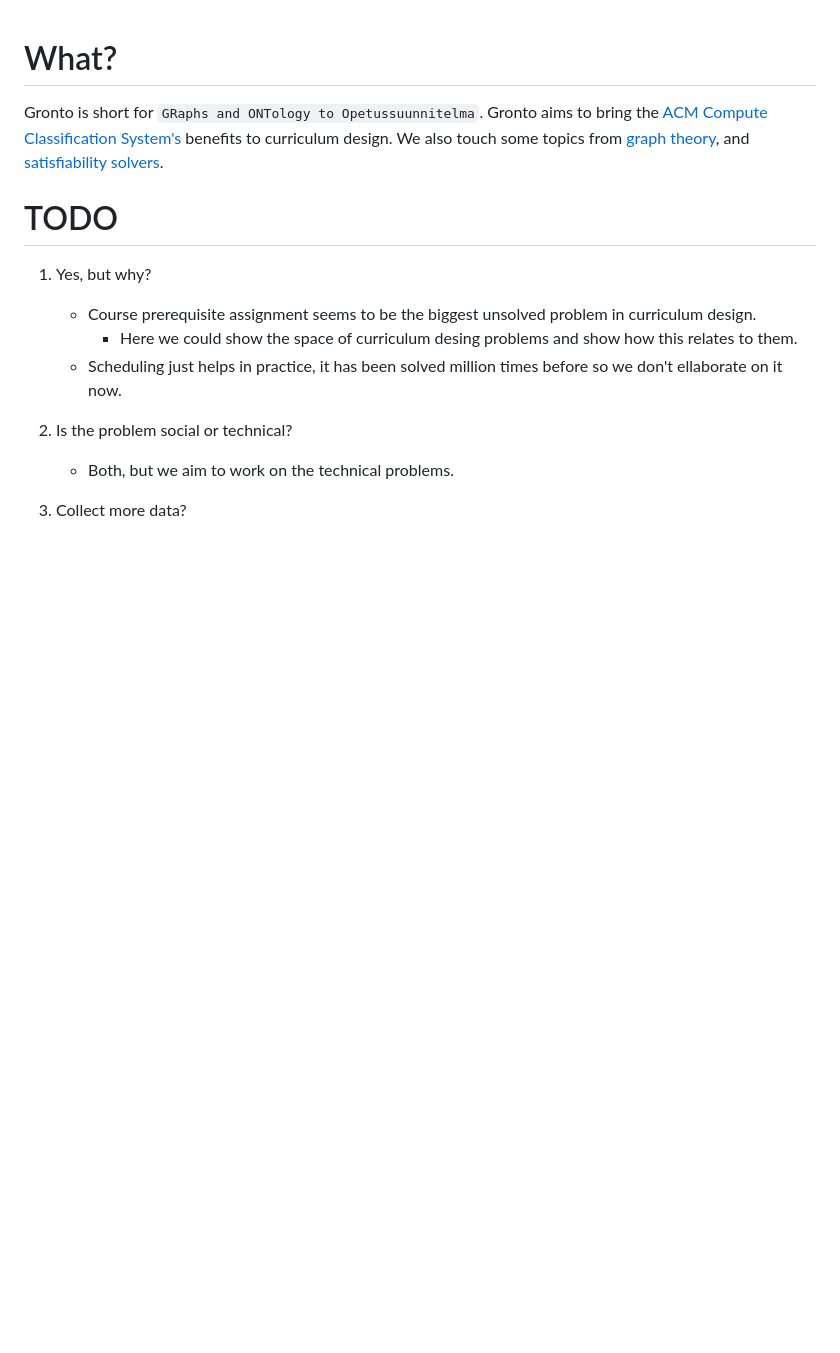
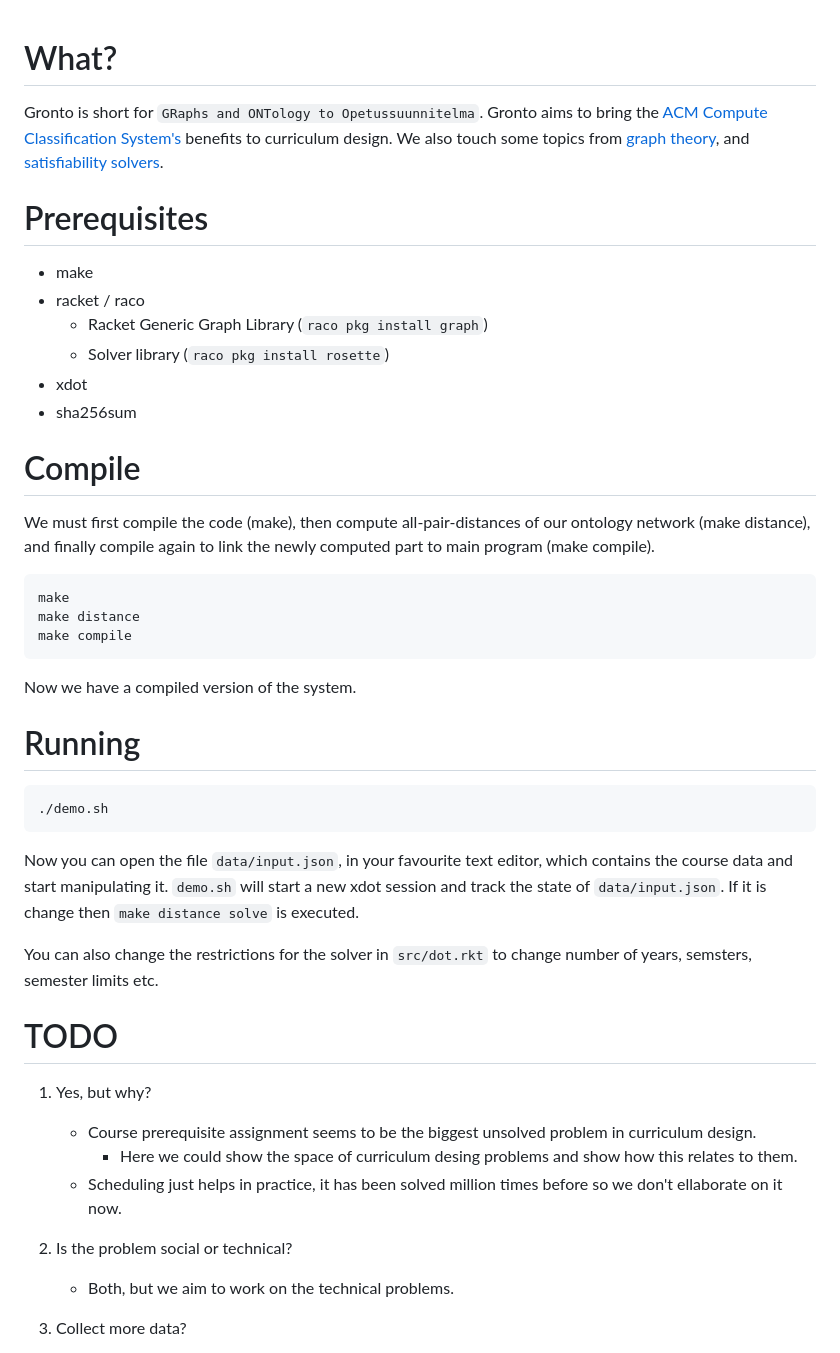
Before and after one commit to teemupaloniemi/gronto, a Markdown page: README.md, the part around the change. Drawn GitHub-style; blank space fills up the shorter version.

Commit message:
doc: Guide for compiling.

````diff
--- a/README.md
+++ b/README.md
@@ -5,6 +5,43 @@ bring the [ACM Compute Classification System's](https://dl.acm.org/ccs)
 benefits to curriculum design. We also touch some topics from [graph
 theory](https://en.wikipedia.org/wiki/Graph_theory), and [satisfiability
 solvers](https://en.wikipedia.org/wiki/Satisfiability_modulo_theories).
+
+# Prerequisites
+
+- make
+- racket / raco
+  - Racket Generic Graph Library (`raco pkg install graph`)
+  - Solver library (`raco pkg install rosette`)
+- xdot
+- sha256sum
+
+# Compile
+
+We must first compile the code (make), then compute
+all-pair-distances of our ontology network (make distance), and finally compile again to link
+the newly computed part to main program (make compile).
+
+```
+make
+make distance
+make compile
+```
+
+Now we have a compiled version of the system.
+
+# Running
+
+```
+./demo.sh
+```
+
+Now you can open the file `data/input.json`, in your favourite text editor,
+which contains the course data and start manipulating it. `demo.sh` will start
+a new xdot session and track the state of `data/input.json`. If it is change
+then `make distance solve` is executed.
+
+You can also change the restrictions for the solver in `src/dot.rkt` to change
+number of years, semsters, semester limits etc.
 
 # TODO
 
````
